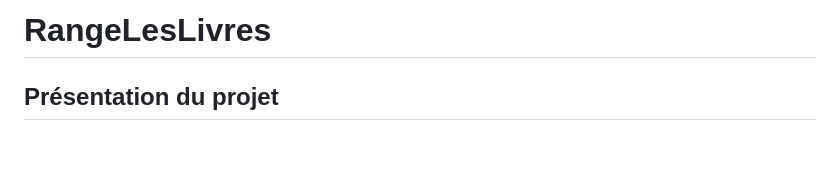
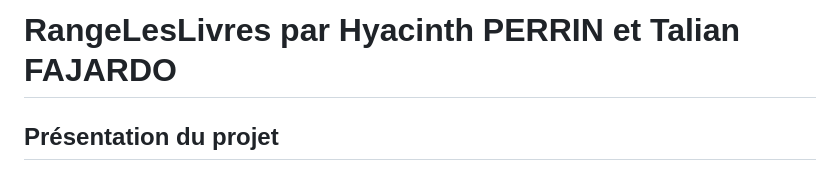
Before and after one commit to hyacinthperrin18-maker/Hyacinth, a Markdown page: README.md, the part around the change. GitHub-like rendering; blank space fills up the shorter version.

```diff
--- a/README.md
+++ b/README.md
@@ -1,4 +1,4 @@
-# RangeLesLivres
+# RangeLesLivres par **Hyacinth PERRIN et Talian FAJARDO**
 
 ## Présentation du projet
 RangeLesLivres est un projet web interactif qui combine un **backend Node.js** et un **frontend développé avec Vite**.
```
